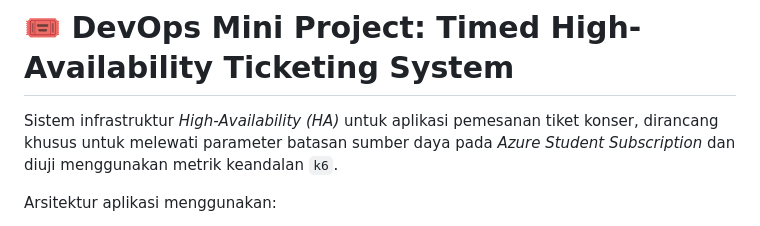
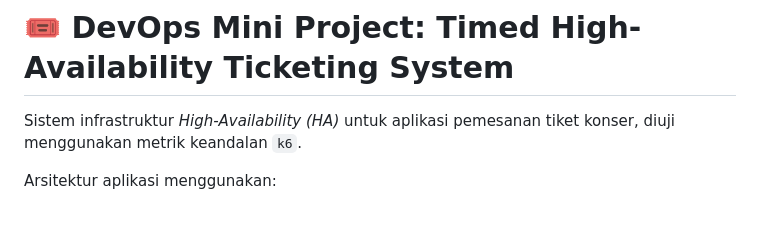
Before and after one commit to Aceeen/DevOps-MiniProject-TiketKonser, a Markdown page: README.md, the part around the change. Rendered like a GitHub page.

Commit message:
readme again

```diff
--- a/README.md
+++ b/README.md
@@ -1,6 +1,6 @@
 # 🎟️ DevOps Mini Project: Timed High-Availability Ticketing System
 
-Sistem infrastruktur *High-Availability (HA)* untuk aplikasi pemesanan tiket konser, dirancang khusus untuk melewati parameter batasan sumber daya pada *Azure Student Subscription* dan diuji menggunakan metrik keandalan `k6`.
+Sistem infrastruktur *High-Availability (HA)* untuk aplikasi pemesanan tiket konser, diuji menggunakan metrik keandalan `k6`.
 
 Arsitektur aplikasi menggunakan:
 - **Frontend**: SPA Nginx, 2 Kontainer per Node
```
